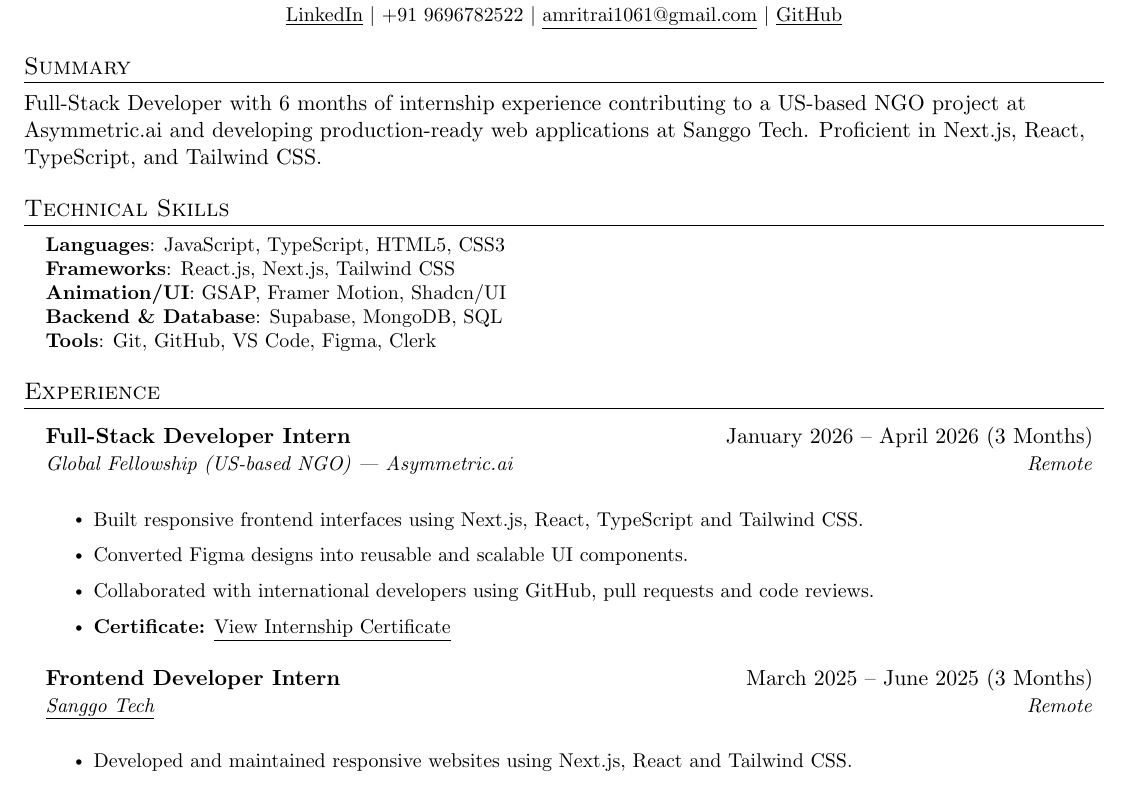
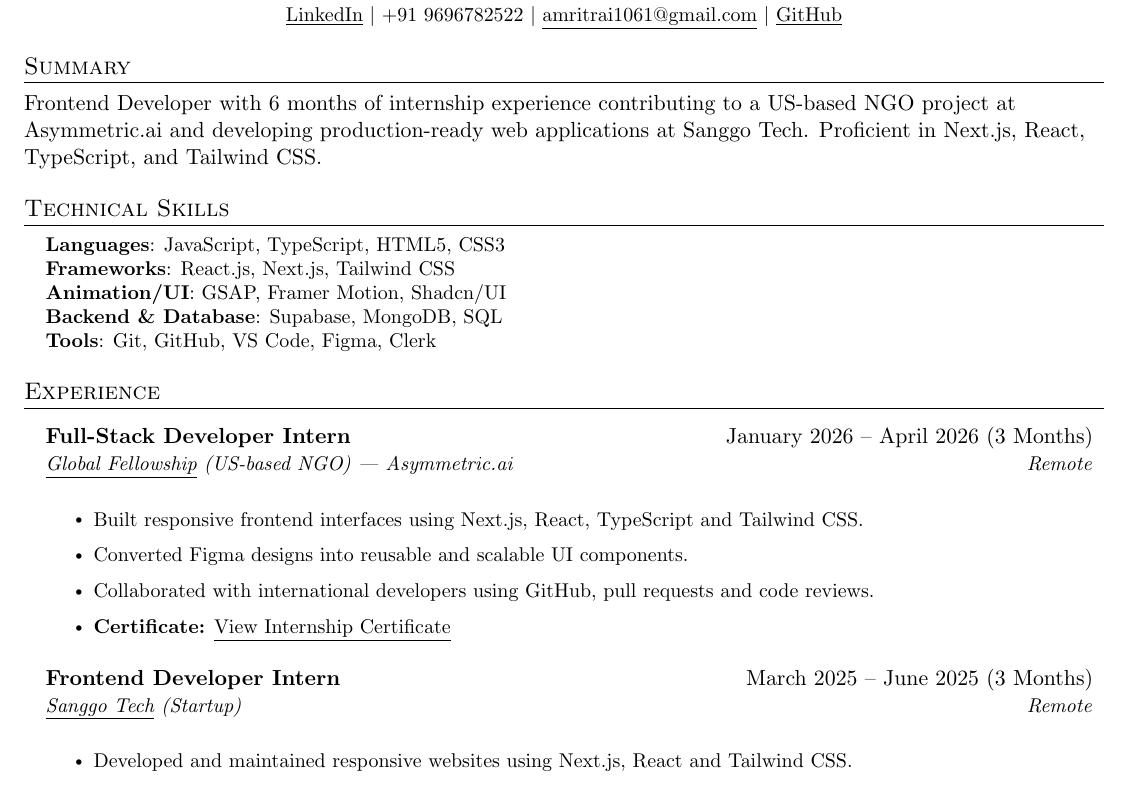
Before and after one commit to amritrai404/FullStack_Developer_Resume, a LaTeX document (main.tex): part of the page, cut so that both start at the same text. Compiled offline with pdfLaTeX.

Commit message:
Update job titles and company links in main.tex

```diff
--- a/main.tex
+++ b/main.tex
@@ -91,7 +91,7 @@
 %-----------SUMMARY-----------
 \section{Summary}
 
-Full-Stack Developer with 6 months of internship experience contributing to a US-based NGO project at Asymmetric.ai and developing production-ready web applications at Sanggo Tech. Proficient in Next.js, React, TypeScript, and Tailwind CSS.
+Frontend Developer with 6 months of internship experience contributing to a US-based NGO project at Asymmetric.ai and developing production-ready web applications at Sanggo Tech. Proficient in Next.js, React, TypeScript, and Tailwind CSS.
 
 %-----------Skills-----------
 \section{Technical Skills}
@@ -112,7 +112,7 @@ Full-Stack Developer with 6 months of internship experience contributing to a US
 
 \resumeSubheading
 {Full-Stack Developer Intern}{January 2026 -- April 2026 (3 Months)}
-{Global Fellowship (US-based NGO) | Asymmetric.ai}{Remote}
+{\href{https://globalfellowship.org/}{\underline{Global Fellowship}} (US-based NGO) | Asymmetric.ai}{Remote}
 \resumeItemListStart
 \resumeItem{Built responsive frontend interfaces using Next.js, React, TypeScript and Tailwind CSS.}
 \resumeItem{Converted Figma designs into reusable and scalable UI components.}
@@ -122,7 +122,7 @@ Full-Stack Developer with 6 months of internship experience contributing to a US
 
 \resumeSubheading
 {Frontend Developer Intern}{March 2025 -- June 2025 (3 Months)}
-{\href{https://sanggotech.com/}{\underline{Sanggo Tech}}}{Remote}
+{\href{https://www.linkedin.com/company/sanggo/posts/?feedView=all}{\underline{Sanggo Tech}} (Startup)}{Remote}
 \resumeItemListStart
 \resumeItem{Developed and maintained responsive websites using Next.js, React and Tailwind CSS.}
 \resumeItem{Built reusable UI components and implemented animations with GSAP and Framer Motion.}
```
